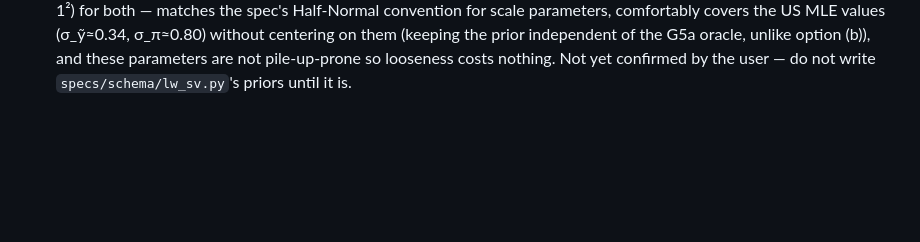
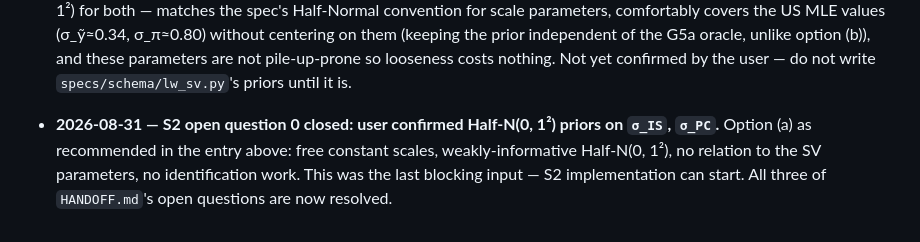
Before and after one commit to adrianchiu1/stan-mcm, a Markdown page: DECISIONS.md, the part around the change. GitHub-like rendering; blank space fills up the shorter version.

Commit message:
Close S2 open question 0: user confirmed Half-N(0,1^2) priors on sigma_IS/sigma_PC; S2 unblocked

```diff
--- a/DECISIONS.md
+++ b/DECISIONS.md
@@ -155,3 +155,10 @@ Newest first.
   parameters are not pile-up-prone so looseness costs nothing. Not yet
   confirmed by the user — do not write `specs/schema/lw_sv.py`'s priors
   until it is.
+
+- **2026-08-31 — S2 open question 0 closed: user confirmed Half-N(0, 1²)
+  priors on `σ_IS`, `σ_PC`.** Option (a) as recommended in the entry
+  above: free constant scales, weakly-informative Half-N(0, 1²), no
+  relation to the SV parameters, no identification work. This was the
+  last blocking input — S2 implementation can start. All three of
+  `HANDOFF.md`'s open questions are now resolved.
```
Also changed, not shown: HANDOFF.md (+12 -13 lines), plans/S2-plan.md (+7 -5 lines).
